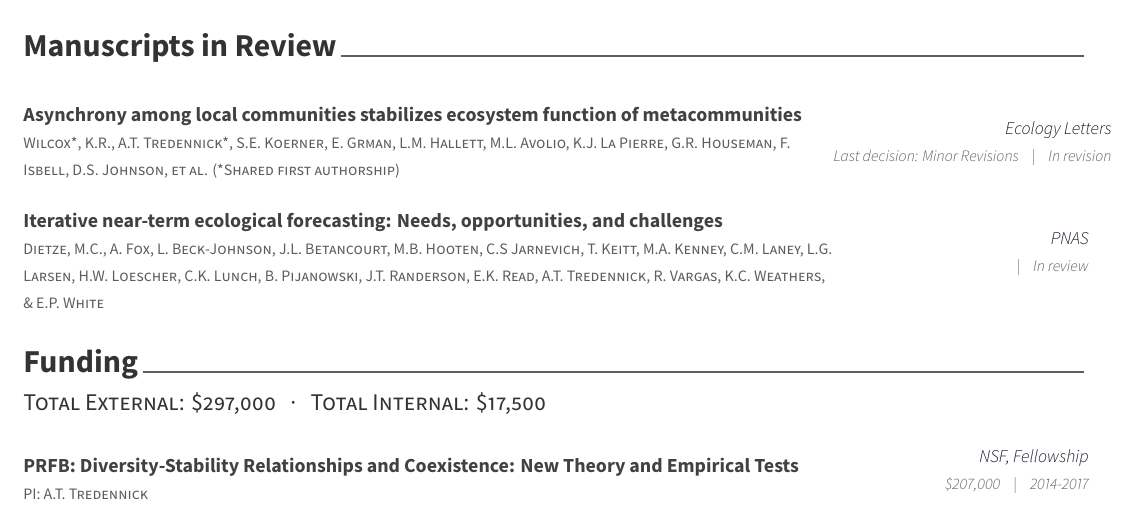
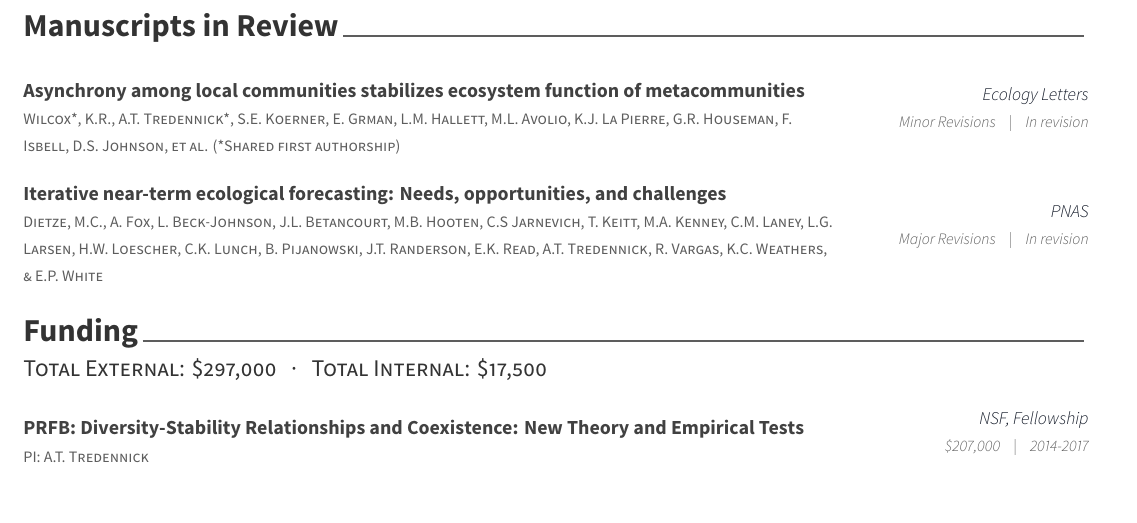
Before and after one commit to atredennick/cv_modern, a LaTeX CV (cv.tex, which reads cv/submitted.tex): part of page 2 of 4, cut so that both start at the same text. The pictures show the PDF file cv.pdf that the author committed with the source.

Commit message:
updates PNAS to revision

```diff
--- a/cv/submitted.tex
+++ b/cv/submitted.tex
@@ -14,7 +14,7 @@
     {Asynchrony among local communities stabilizes ecosystem function of metacommunities} % Title
     {Wilcox*, K.R., A.T. Tredennick*, S.E. Koerner, E. Grman, L.M. Hallett, M.L. Avolio, K.J. La Pierre, G.R. Houseman, F. Isbell, D.S. Johnson, et al. (*Shared first authorship)} % Authors
     {Ecology Letters} % Journal
-    {Last decision: Minor Revisions} % Issue
+    {Minor Revisions} % Issue
     {In revision} % Year
 
 %---------------------------------------------------------
@@ -22,8 +22,8 @@
     {Iterative near-term ecological forecasting: Needs, opportunities, and challenges} % Title
     {Dietze, M.C., A. Fox, L. Beck-Johnson, J.L. Betancourt, M.B. Hooten, C.S Jarnevich, T. Keitt, M.A. Kenney, C.M. Laney, L.G. Larsen, H.W. Loescher, C.K. Lunch, B. Pijanowski, J.T. Randerson, E.K. Read, A.T. Tredennick, R. Vargas, K.C. Weathers, \& E.P. White} % Authors
     {PNAS} % Journal
-    {} % Issue
-    {In review} % Year
+    {Major Revisions} % Issue
+    {In revision} % Year
 
 %---------------------------------------------------------
 \end{pubentries}
```
Also changed, not shown: cv.pdf, 3 other files.
